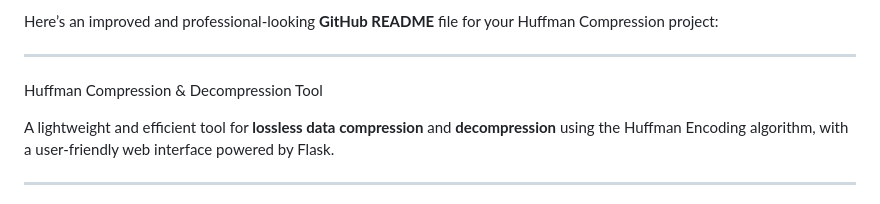
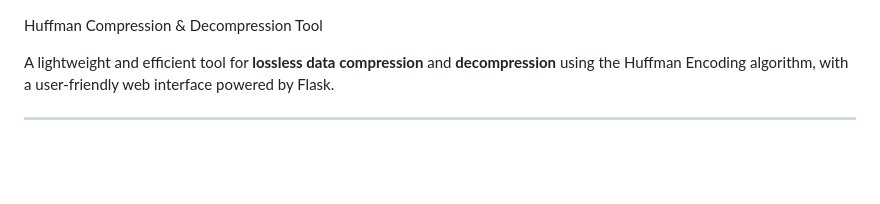
Before and after one commit to Quantique-Realm/DSA_PROJECT, a Markdown page: README.md, the part around the change. Drawn GitHub-style; blank space fills up the shorter version.

```diff
--- a/README.md
+++ b/README.md
@@ -1,7 +1,3 @@
-Here’s an improved and professional-looking **GitHub README** file for your Huffman Compression project:
-
----
-
 Huffman Compression & Decompression Tool
 
 A lightweight and efficient tool for **lossless data compression** and **decompression** using the Huffman Encoding algorithm, with a user-friendly web interface powered by Flask.
```
